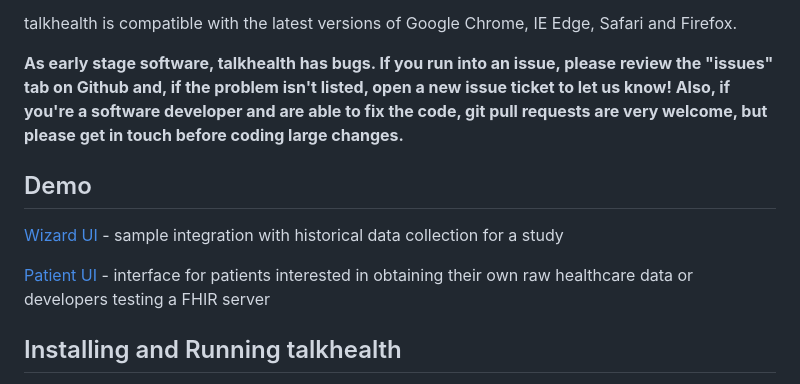
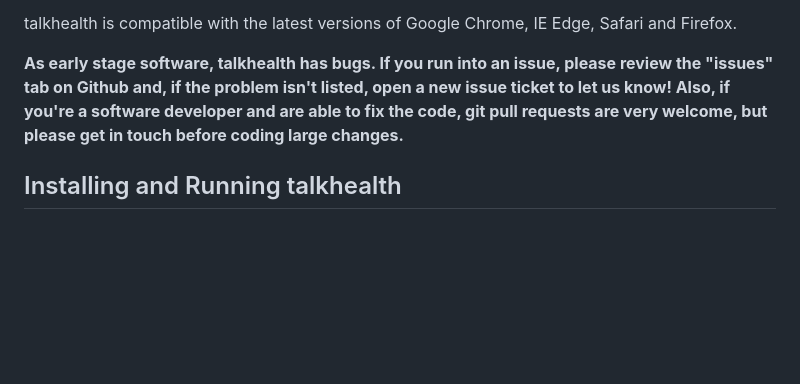
Before and after one commit to T0pTalent/epic-react-oauth, a Markdown page: README.md, the part around the change. Drawn GitHub-style; blank space fills up the shorter version.

Commit message:
feat: update the readme

```diff
--- a/README.md
+++ b/README.md
@@ -16,12 +16,6 @@ You can follow the instructions below to run a local copy of the app on your mac
 talkhealth is compatible with the latest versions of Google Chrome, IE Edge, Safari and Firefox.
 
 **As early stage software, talkhealth has bugs. If you run into an issue, please review the "issues" tab on Github and, if the problem isn't listed, open a new issue ticket to let us know! Also, if you're a software developer and are able to fix the code, git pull requests are very welcome, but please get in touch before coding large changes.**
-
-## Demo
-
-[Wizard UI](https://talkhealth.syncfor.science/?wizard=true) - sample integration with historical data collection for a study
-
-[Patient UI](https://talkhealth.syncfor.science) - interface for patients interested in obtaining their own raw healthcare data or developers testing a FHIR server
 
 ## Installing and Running talkhealth
 
```
